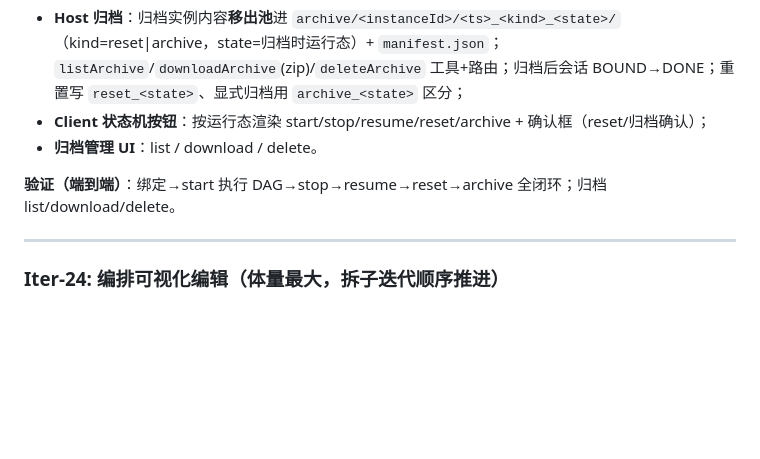
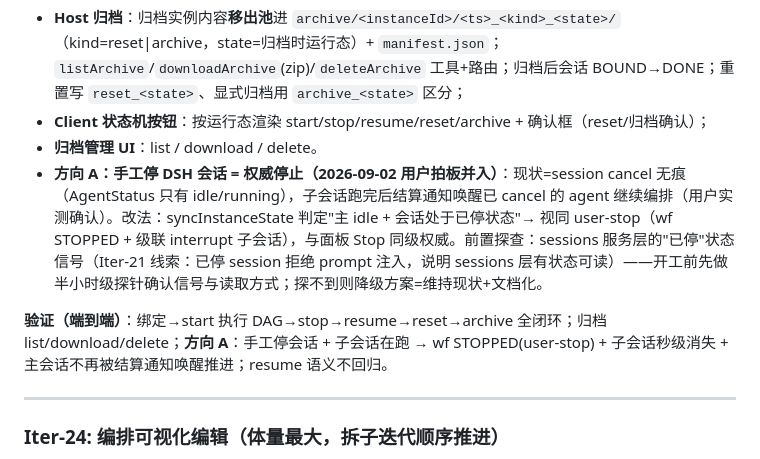
Before and after one commit to KaiRanwanui/dsh-workflow-orchestration, a Markdown page: plan/development/development-plan.md, the part around the change. GitHub-like rendering; blank space fills up the shorter version.

Commit message:
docs(plan): 方向A拍板并入Iter-23——手工停会话=权威停止（sync读sessions停止态→user-stop→级联interrupt）
- development-plan §Iter-23 增补交付项与验证标准（含前置探查 sessions 层停止信号，探不到降级文档化）
- progress-record 今日收官行（Iter-SUBA 关闭 + 方向A 拍板 + 收工）

```diff
--- a/plan/development/development-plan.md
+++ b/plan/development/development-plan.md
@@ -599,8 +599,9 @@ workflow_list → 列出所有实例 + 状态
 - **Host 归档**：归档实例内容**移出池**进 `archive/<instanceId>/<ts>_<kind>_<state>/`（kind=reset|archive，state=归档时运行态）+ `manifest.json`；`listArchive`/`downloadArchive`(zip)/`deleteArchive` 工具+路由；归档后会话 BOUND→DONE；重置写 `reset_<state>`、显式归档用 `archive_<state>` 区分；
 - **Client 状态机按钮**：按运行态渲染 start/stop/resume/reset/archive + 确认框（reset/归档确认）；
 - **归档管理 UI**：list / download / delete。
+- **方向 A：手工停 DSH 会话 = 权威停止（2026-09-02 用户拍板并入）**：现状=session cancel 无痕（AgentStatus 只有 idle/running），子会话跑完后结算通知唤醒已 cancel 的 agent 继续编排（用户实测确认）。改法：syncInstanceState 判定"主 idle + 会话处于已停状态"→ 视同 user-stop（wf STOPPED + 级联 interrupt 子会话），与面板 Stop 同级权威。前置探查：sessions 服务层的"已停"状态信号（Iter-21 线索：已停 session 拒绝 prompt 注入，说明 sessions 层有状态可读）——开工前先做半小时级探针确认信号与读取方式；探不到则降级方案=维持现状+文档化。
 
-**验证（端到端）**：绑定→start 执行 DAG→stop→resume→reset→archive 全闭环；归档 list/download/delete。
+**验证（端到端）**：绑定→start 执行 DAG→stop→resume→reset→archive 全闭环；归档 list/download/delete；**方向 A**：手工停会话 + 子会话在跑 → wf STOPPED(user-stop) + 子会话秒级消失 + 主会话不再被结算通知唤醒推进；resume 语义不回归。
 
 ---
 
```
Also changed, not shown: plan/development/progress-record.md (+1 -0 lines).
